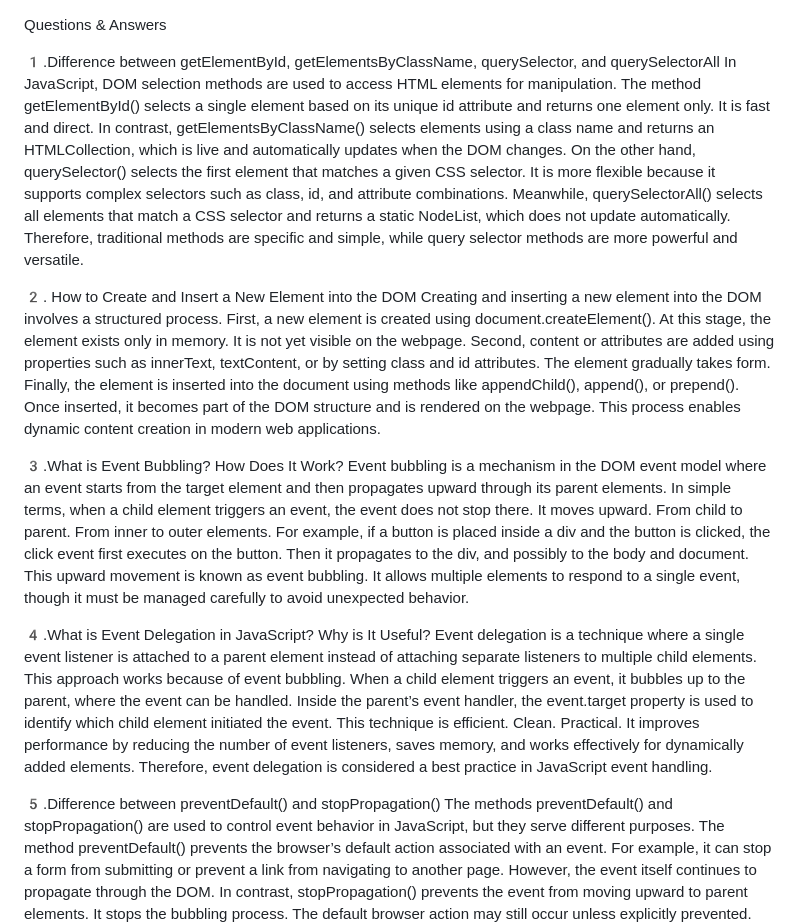
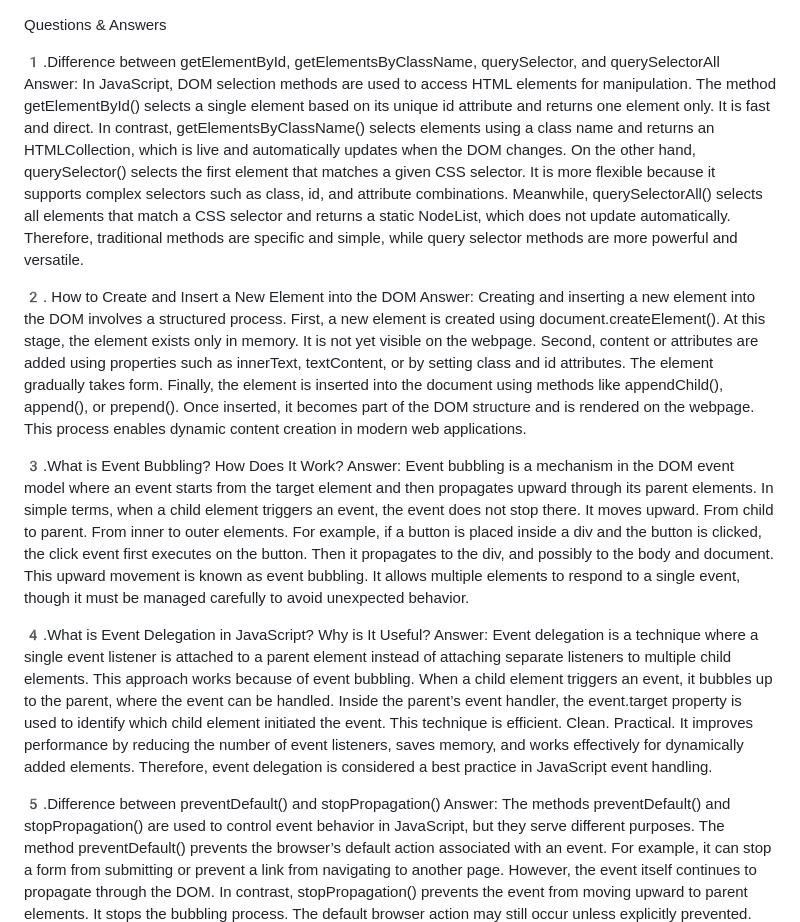
Before and after one commit to Tithe-cast/Job-Tracker, a Markdown page: README.md, the part around the change. Drawn GitHub-style.

```diff
--- a/README.md
+++ b/README.md
@@ -1,23 +1,28 @@
 Questions & Answers
 
 1️.Difference between getElementById, getElementsByClassName, querySelector, and querySelectorAll
+Answer:
 In JavaScript, DOM selection methods are used to access HTML elements for manipulation. The method getElementById() selects a single element based on its unique id attribute and returns one element only. It is fast and direct. In contrast, getElementsByClassName() selects elements using a class name and returns an HTMLCollection, which is live and automatically updates when the DOM changes.
 On the other hand, querySelector() selects the first element that matches a given CSS selector. It is more flexible because it supports complex selectors such as class, id, and attribute combinations. Meanwhile, querySelectorAll() selects all elements that match a CSS selector and returns a static NodeList, which does not update automatically. Therefore, traditional methods are specific and simple, while query selector methods are more powerful and versatile.
 
 2️. How to Create and Insert a New Element into the DOM
+Answer:
 Creating and inserting a new element into the DOM involves a structured process. First, a new element is created using document.createElement(). At this stage, the element exists only in memory. It is not yet visible on the webpage.
 Second, content or attributes are added using properties such as innerText, textContent, or by setting class and id attributes. The element gradually takes form.
 Finally, the element is inserted into the document using methods like appendChild(), append(), or prepend(). Once inserted, it becomes part of the DOM structure and is rendered on the webpage. This process enables dynamic content creation in modern web applications.
 
 3️.What is Event Bubbling? How Does It Work?
+Answer:
 Event bubbling is a mechanism in the DOM event model where an event starts from the target element and then propagates upward through its parent elements. In simple terms, when a child element triggers an event, the event does not stop there. It moves upward. From child to parent. From inner to outer elements.
 For example, if a button is placed inside a div and the button is clicked, the click event first executes on the button. Then it propagates to the div, and possibly to the body and document. This upward movement is known as event bubbling. It allows multiple elements to respond to a single event, though it must be managed carefully to avoid unexpected behavior.
 
 4️.What is Event Delegation in JavaScript? Why is It Useful?
+Answer:
 Event delegation is a technique where a single event listener is attached to a parent element instead of attaching separate listeners to multiple child elements. This approach works because of event bubbling. When a child element triggers an event, it bubbles up to the parent, where the event can be handled.
 Inside the parent’s event handler, the event.target property is used to identify which child element initiated the event. This technique is efficient. Clean. Practical. It improves performance by reducing the number of event listeners, saves memory, and works effectively for dynamically added elements. Therefore, event delegation is considered a best practice in JavaScript event handling.
 
 5️.Difference between preventDefault() and stopPropagation()
+Answer:
 The methods preventDefault() and stopPropagation() are used to control event behavior in JavaScript, but they serve different purposes.
 The method preventDefault() prevents the browser’s default action associated with an event. For example, it can stop a form from submitting or prevent a link from navigating to another page. However, the event itself continues to propagate through the DOM.
 In contrast, stopPropagation() prevents the event from moving upward to parent elements. It stops the bubbling process. The default browser action may still occur unless explicitly prevented.
```
